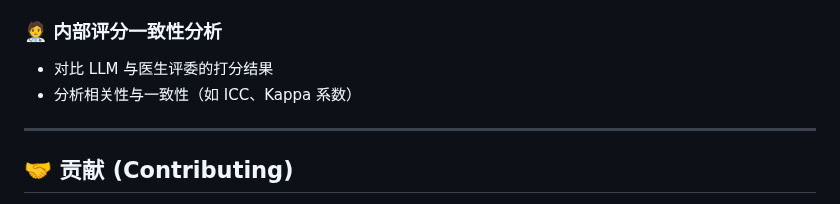
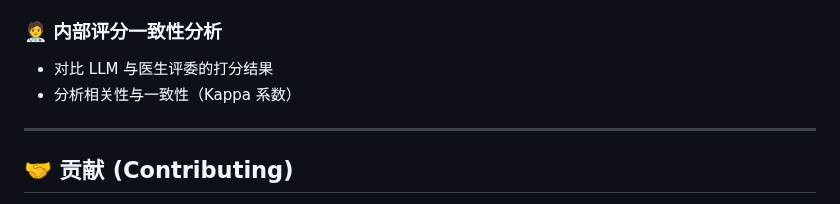
Before and after one commit to FreedomIntelligence/EasyMED, a Markdown page: README.md, the part around the change. Rendered like a GitHub page.

```diff
--- a/README.md
+++ b/README.md
@@ -150,7 +150,7 @@
 ### 🧑‍⚕️ 内部评分一致性分析
 
 - 对比 LLM 与医生评委的打分结果
-- 分析相关性与一致性（如 ICC、Kappa 系数）
+- 分析相关性与一致性（Kappa 系数）
 
 ---
 
```
